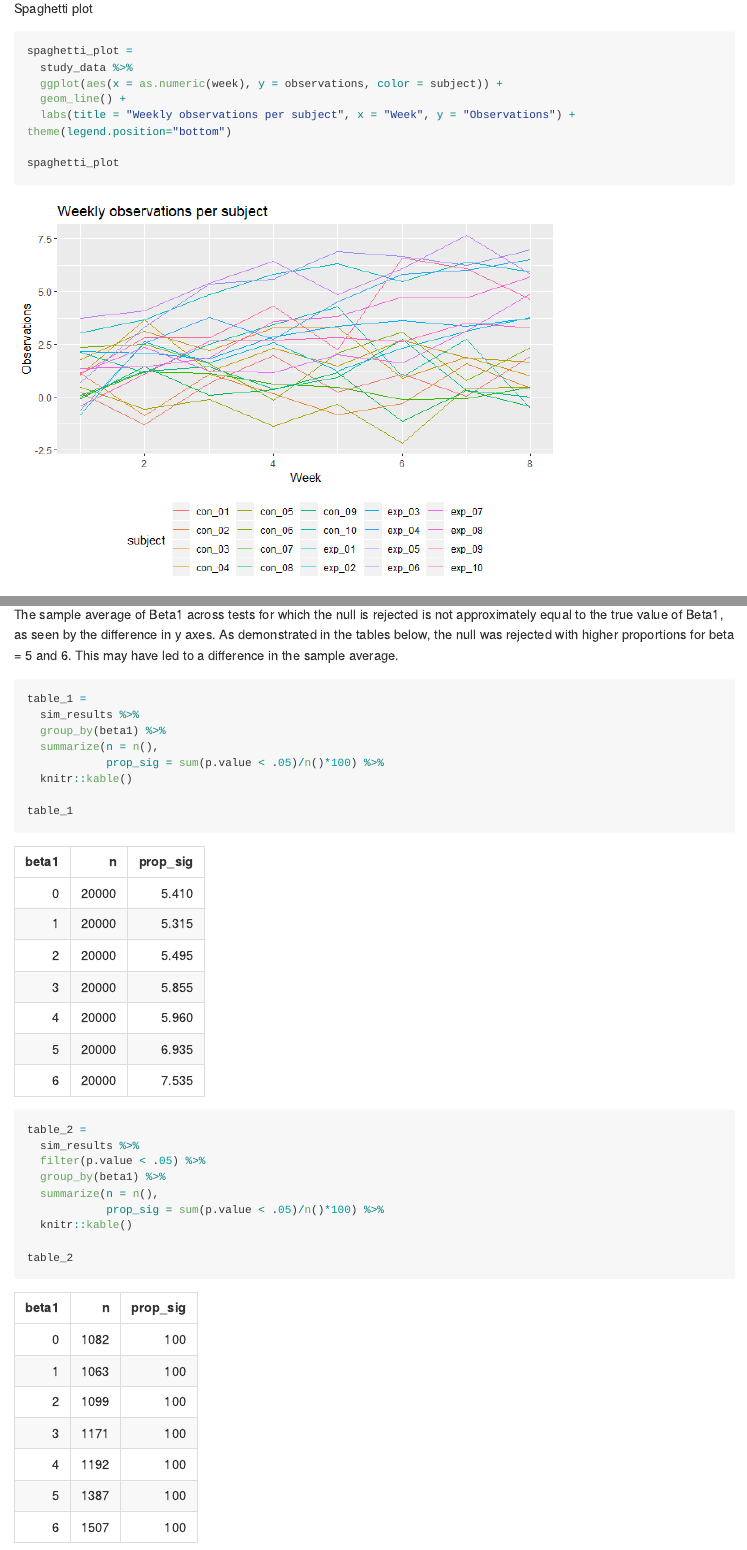
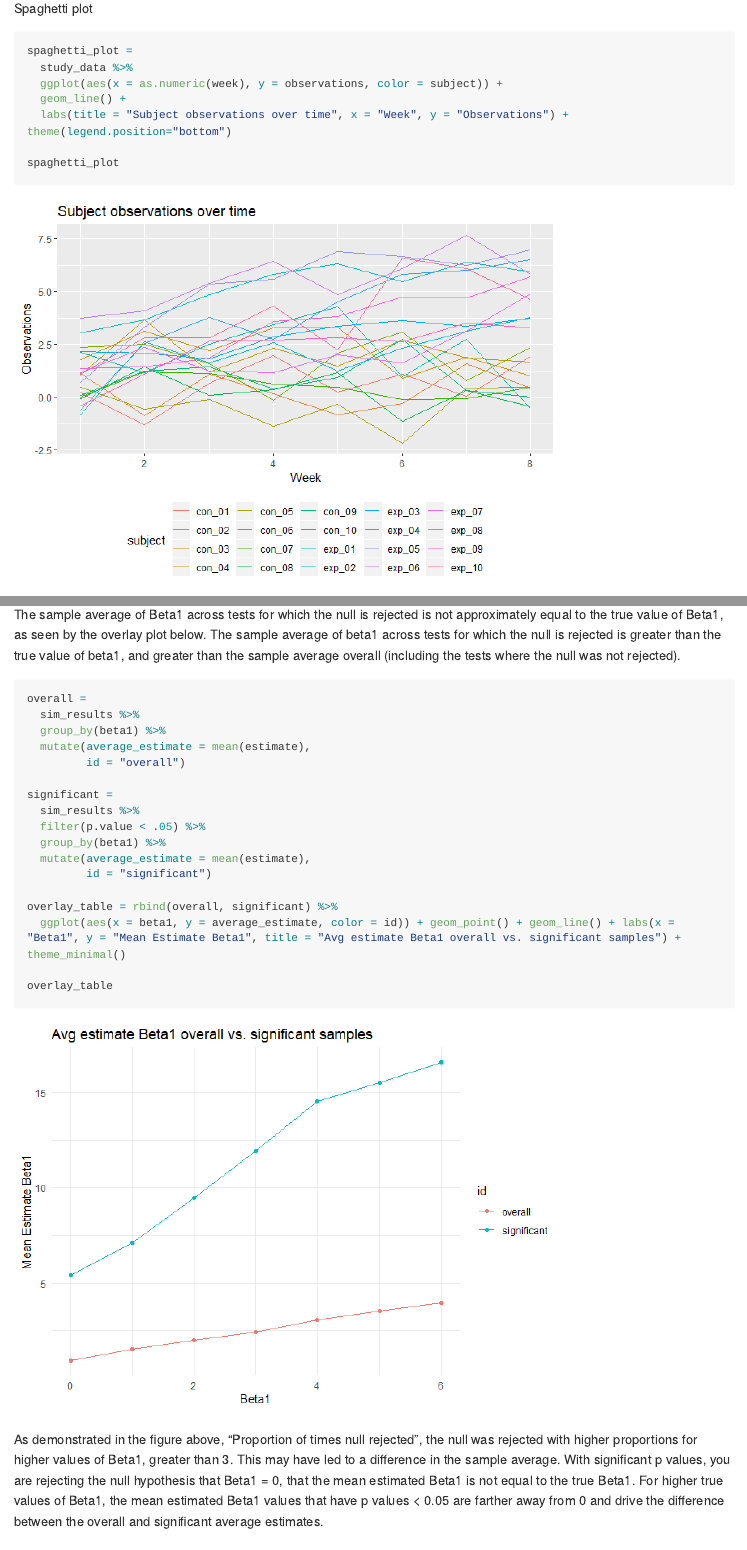
Before and after one commit to mayaspaur/p8105_hw5_mss2284, an R Markdown document (p8105_hw5_mss2284.Rmd): the page in a window 1100 px wide, from 3360 px down, and a second part further down, joined at a grey line. The pictures show the output file p8105_hw5_mss2284.md that the author committed with the source, drawn offline in the style of GitHub; long lines of code are wrapped.

Commit message:
This is an updated commit with an overlay plot for Problem 3.

````diff
--- a/p8105_hw5_mss2284.Rmd
+++ b/p8105_hw5_mss2284.Rmd
@@ -88,7 +89,7 @@ spaghetti_plot =
   study_data %>%
   ggplot(aes(x = as.numeric(week), y = observations, color = subject)) +
   geom_line() +
-  labs(title = "Weekly observations per subject", x = "Week", y = "Observations") + theme(legend.position="bottom")
+  labs(title = "Subject observations over time", x = "Week", y = "Observations") + theme(legend.position="bottom")
 
 spaghetti_plot
 ```
@@ -169,26 +170,28 @@ Fig_3
 
 ```
 
-The sample average of Beta1 across tests for which the null is rejected is not approximately equal to the true value of Beta1, as seen by the difference in y axes. As demonstrated in the tables below, the null was rejected with higher proportions for beta = 5 and 6. This may have led to a difference in the sample average.
+The sample average of Beta1 across tests for which the null is rejected is not approximately equal to the true value of Beta1, as seen by the overlay plot below. The sample average of beta1 across tests for which the null is rejected is greater than the true value of beta1, and greater than the sample average overall (including the tests where the null was not rejected).
+
 
 ```{r}
-table_1 =
+overall =
   sim_results %>%
   group_by(beta1) %>%
-  summarize(n = n(),
-            prop_sig = sum(p.value < .05)/n()*100) %>%
-  knitr::kable()
+  mutate(average_estimate = mean(estimate),
+         id = "overall")
 
-table_1
-
-table_2 =
+significant =
   sim_results %>%
   filter(p.value < .05) %>%
   group_by(beta1) %>%
-  summarize(n = n(),
-            prop_sig = sum(p.value < .05)/n()*100) %>%
-  knitr::kable()
+  mutate(average_estimate = mean(estimate),
+         id = "significant")
 
-table_2
+overlay_table = rbind(overall, significant) %>%
+  ggplot(aes(x = beta1, y = average_estimate, color = id)) + geom_point() + geom_line() + labs(x = "Beta1", y = "Mean Estimate Beta1", title = "Avg estimate Beta1 overall vs. significant samples") + theme_minimal()
+
+overlay_table
 
 ```
+
+As demonstrated in the figure above, "Proportion of times null rejected", the null was rejected with higher proportions for higher values of Beta1, greater than 3. This may have led to a difference in the sample average. With significant p values, you are rejecting the null hypothesis that Beta1 = 0, that the mean estimated Beta1 is not equal to the true Beta1. For higher true values of Beta1, the mean estimated Beta1 values that have p values < 0.05 are farther away from 0 and drive the difference between the overall and significant average estimates.
````
Also changed, not shown: p8105_hw5_mss2284.md, p8105_hw5_mss2284_files/figure-gfm/spaghetti plot-1.png, p8105_hw5_mss2284_files/figure-gfm/unnamed-chunk-8-1.png, p8105_hw5_mss2284.Rmd (1 more changed lines).
